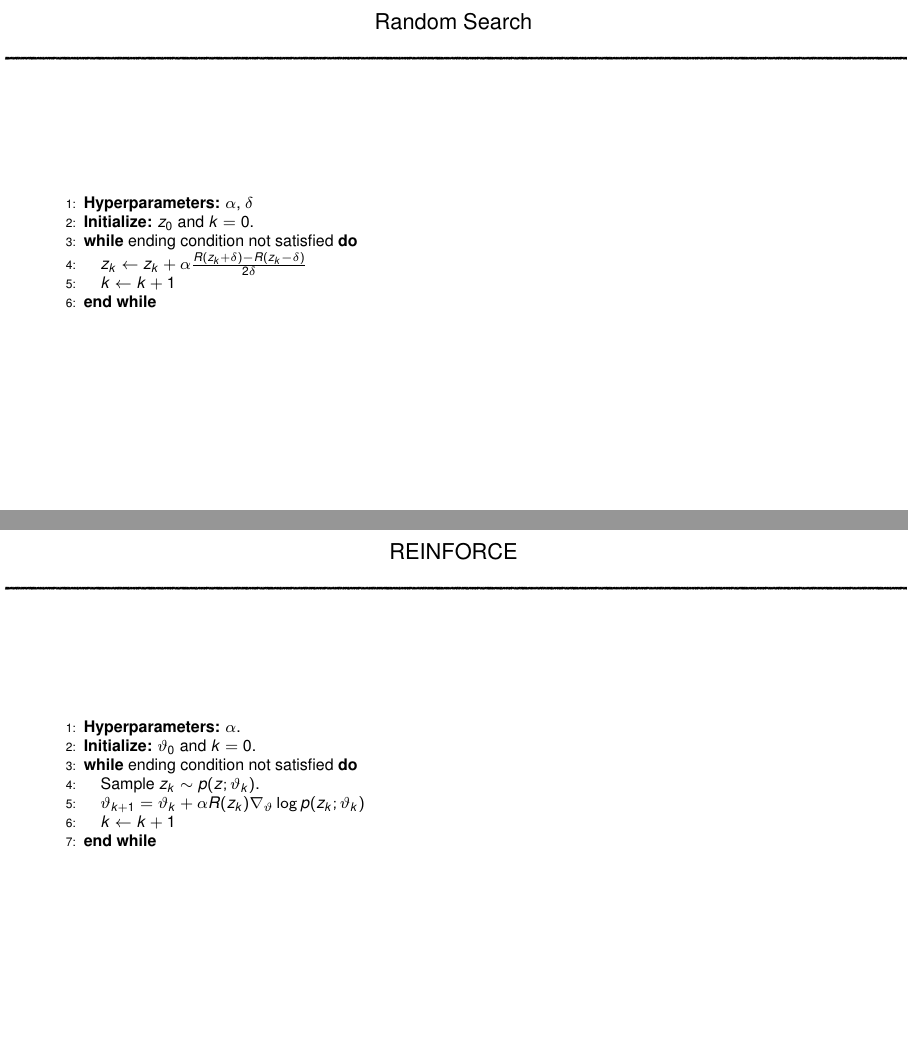
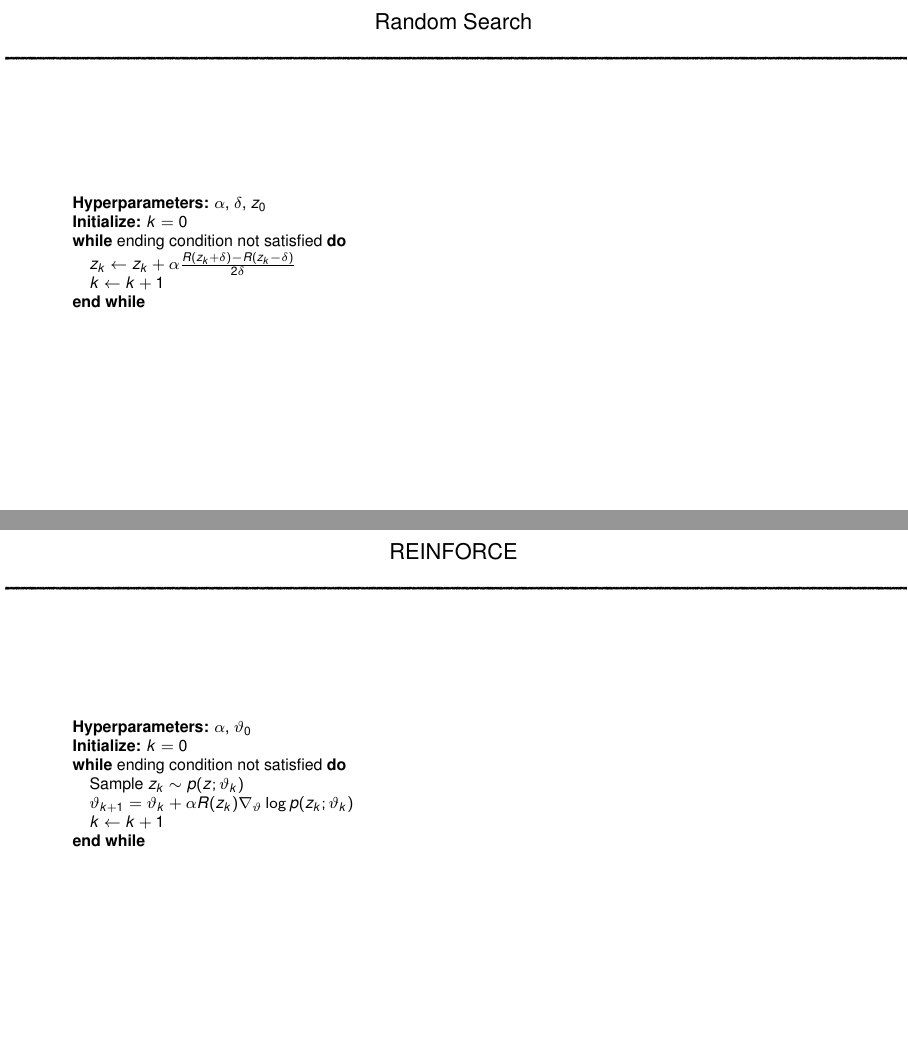
Before and after one commit to slitvinov/gm, LaTeX slides (main.tex): pages 2 and 3 of 5, joined at a grey line. Compiled offline with pdfLaTeX.

Commit message:
clean up

```diff
--- a/main.tex
+++ b/main.tex
@@ -35,9 +35,9 @@ is cast into
 \eframe
 
 \bframe{Random Search}
-\begin{algorithmic}[1]
-\STATE {\bf Hyperparameters:} $\alpha$, $\delta$
-\STATE {\bf Initialize:} $z_0$ and $k = 0$.
+\begin{algorithmic}
+\STATE {\bf Hyperparameters:} $\alpha$, $\delta$, $z_0$
+\STATE {\bf Initialize:} $k = 0$
 \WHILE{ending condition not satisfied}
 \STATE $z_k \leftarrow z_k + \alpha \frac{R(z_k + \delta) - R(z_k - \delta)}{2 \delta}$
 \STATE $k\leftarrow k + 1$
@@ -46,11 +46,11 @@ is cast into
 \eframe
 
 \bframe{REINFORCE}
-\begin{algorithmic}[1]
-\STATE {\bf Hyperparameters:} $\alpha$.
-\STATE {\bf Initialize:} $\vartheta_0$ and $k = 0$.
+\begin{algorithmic}
+\STATE {\bf Hyperparameters:} $\alpha$, $\vartheta_0$
+\STATE {\bf Initialize:} $k = 0$
 \WHILE{ending condition not satisfied}
-\STATE Sample $z_k\sim p(z;\vartheta_k)$.
+\STATE Sample $z_k\sim p(z;\vartheta_k)$
 \STATE $\vartheta_{k+1} = \vartheta_k + \alpha R(z_k) \nabla_\vartheta \log p(z_k; \vartheta_k)$
 \STATE $k\leftarrow k + 1$
 \ENDWHILE
```
Also changed, not shown: main.tex (4 more changed lines).
